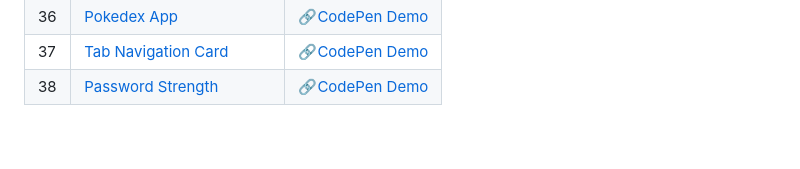
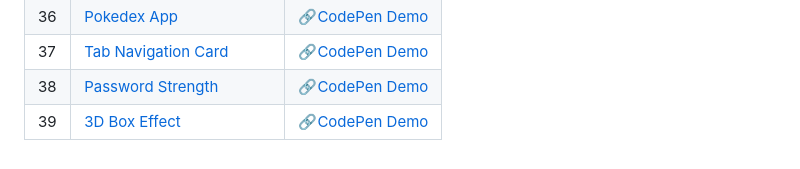
Before and after one commit to sidneyshafer/mini-web-projects, a Markdown page: README.md, the part around the change. Rendered like a GitHub page.

```diff
--- a/README.md
+++ b/README.md
@@ -41,3 +41,4 @@
 | 36 | [Pokedex App](36-pokedex-app) | 🔗[CodePen Demo](https://codepen.io/sidneyshafer/pen/vYMgxwX) |
 | 37 | [Tab Navigation Card](37-tab-navigation-card) | 🔗[CodePen Demo](https://codepen.io/sidneyshafer/pen/bGJgWgK) |
 | 38 | [Password Strength](38-password-strength) | 🔗[CodePen Demo](https://codepen.io/sidneyshafer/pen/WNWRjKP) |
+| 39 | [3D Box Effect](39-3d-box-effect) | 🔗[CodePen Demo](https://codepen.io/sidneyshafer/pen/rNbjmox) |
```
